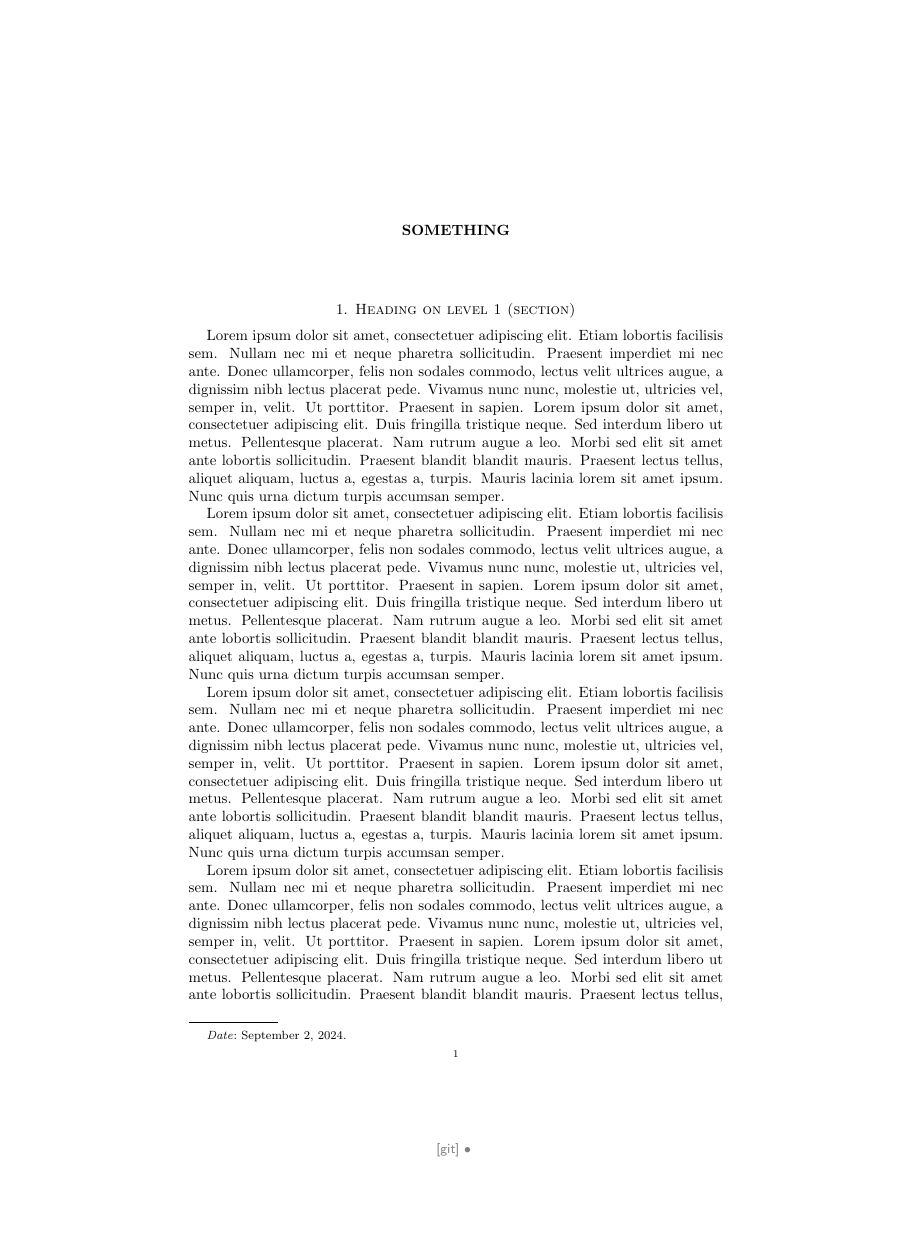
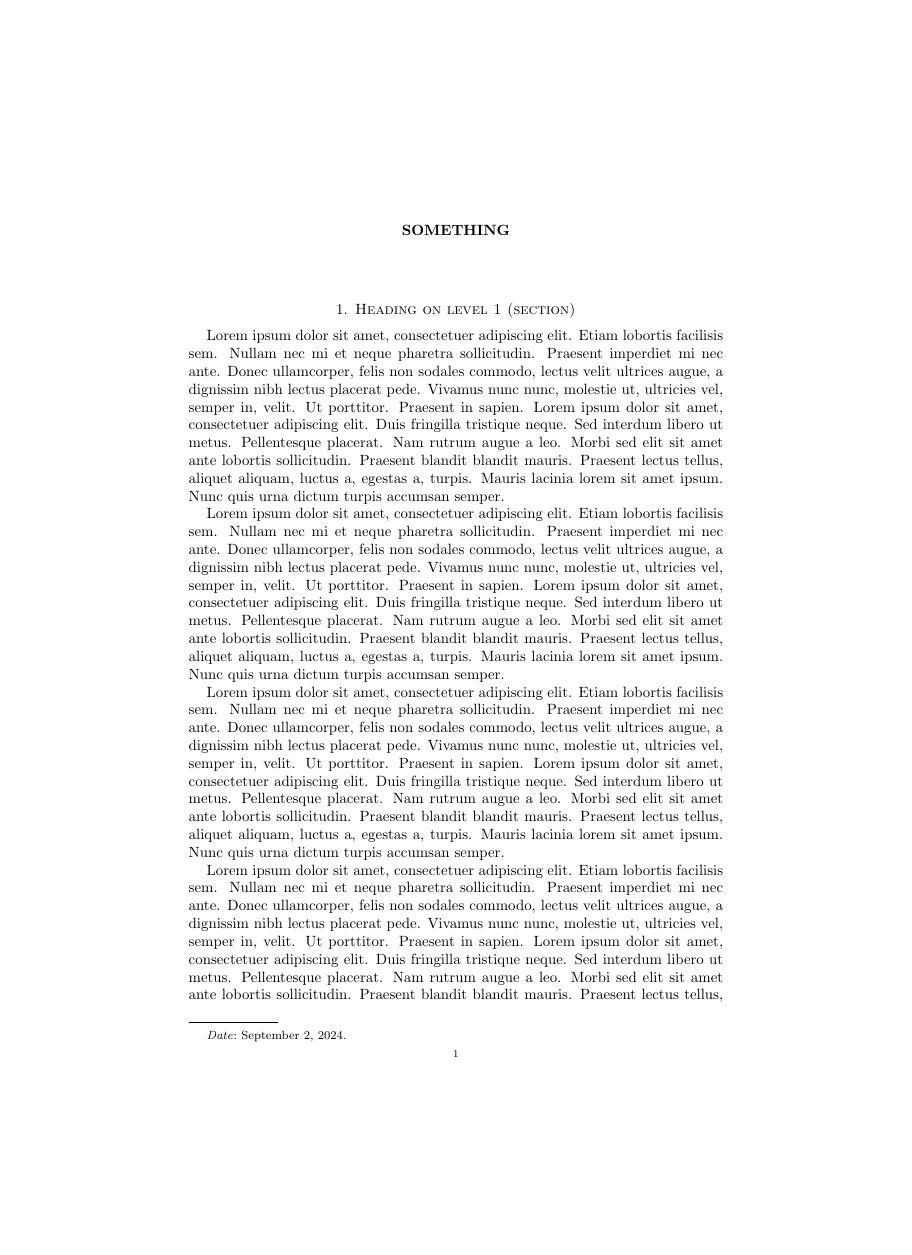
Before and after one commit to winstoncheong/test, a LaTeX thesis (thesis.tex): page 1 of 15, the shorter picture padded with empty space. Compiled offline with pdfLaTeX.

Commit message:
trying other

```diff
--- a/thesis.tex
+++ b/thesis.tex
@@ -1,7 +1,7 @@
 
 \documentclass{amsart}
 
-\usepackage[mark]{gitinfo2}
+% \usepackage[mark]{gitinfo2}
 \usepackage{blindtext}
 
 \title{Something}
```
Also changed, not shown: latexmkrc (added), 1 other file.
